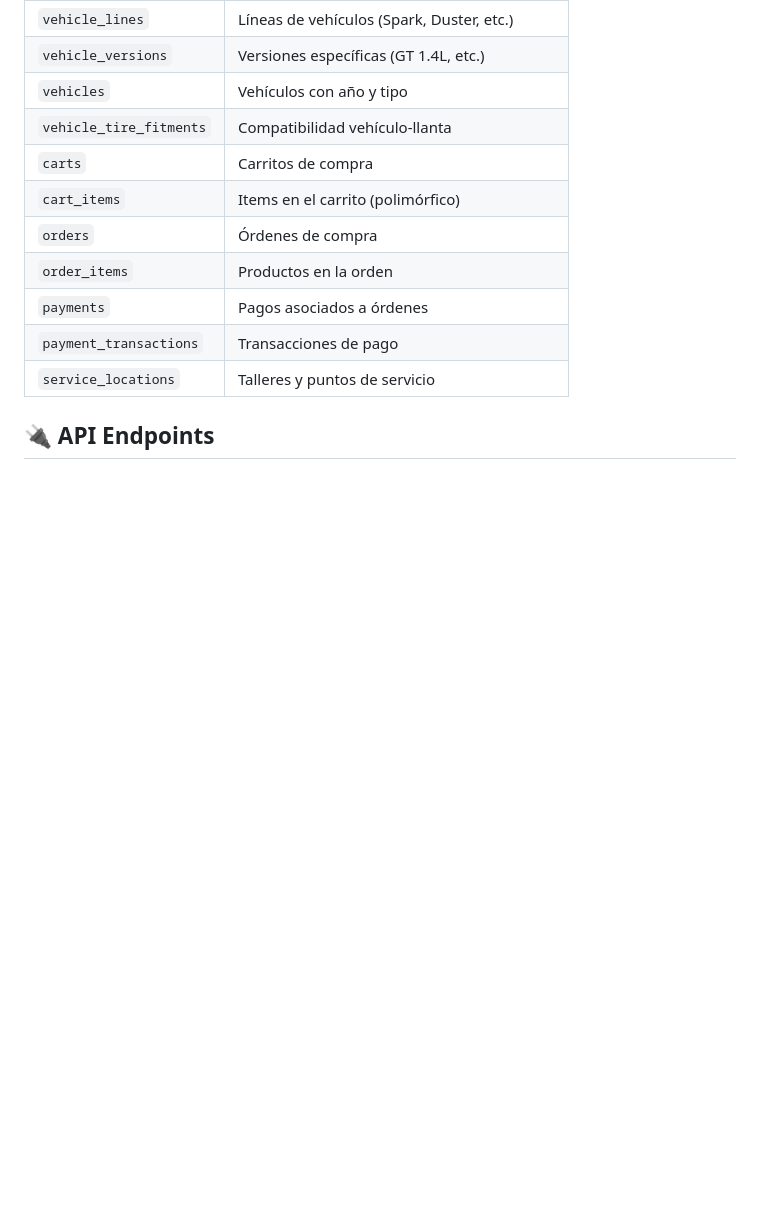
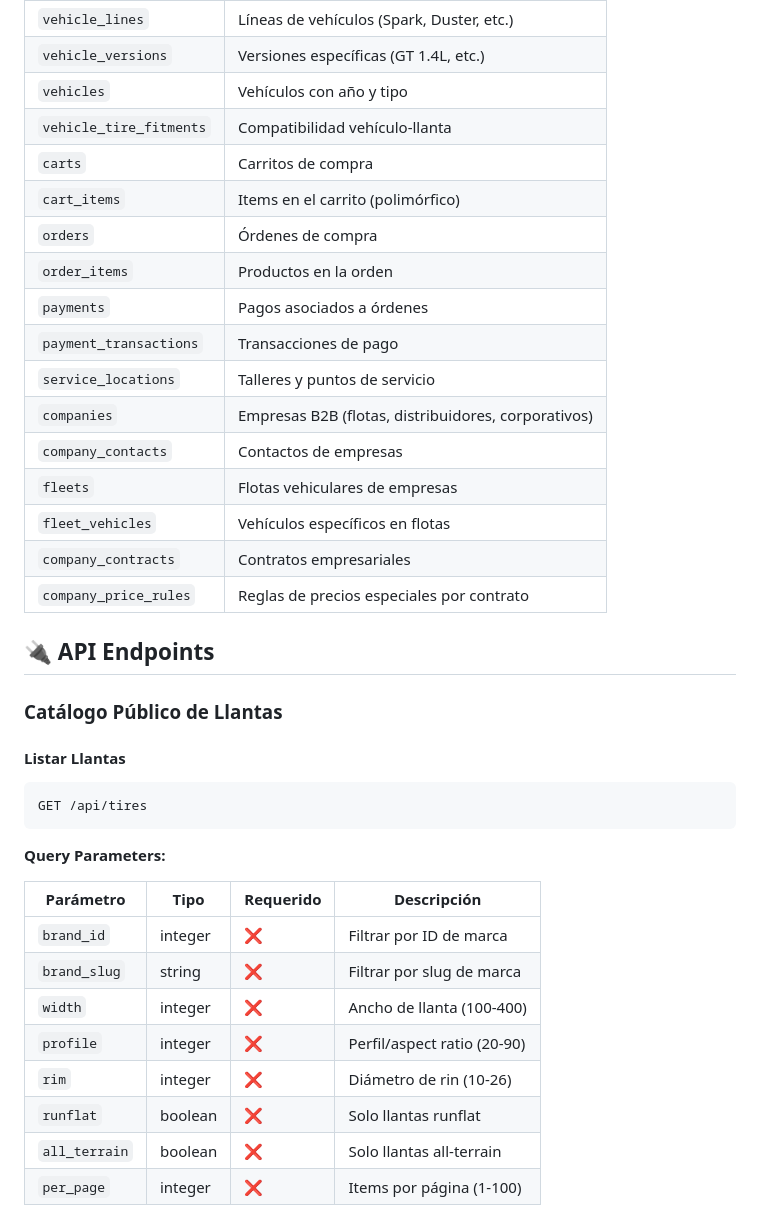
Before and after one commit to web-development-mega/tires-ecommerce, a Markdown page: README.md, the part around one of its changes. Rendered like a GitHub page; blank space fills up the shorter version.

````diff
--- a/README.md
+++ b/README.md
@@ -267,5 +303,33 @@ service_locations >──< service_types
 | `payments` | Pagos asociados a órdenes |
 | `payment_transactions` | Transacciones de pago |
 | `service_locations` | Talleres y puntos de servicio |
+| `companies` | Empresas B2B (flotas, distribuidores, corporativos) |
+| `company_contacts` | Contactos de empresas |
+| `fleets` | Flotas vehiculares de empresas |
+| `fleet_vehicles` | Vehículos específicos en flotas |
+| `company_contracts` | Contratos empresariales |
+| `company_price_rules` | Reglas de precios especiales por contrato |
 
 ## 🔌 API Endpoints
+
+### Catálogo Público de Llantas
+
+#### Listar Llantas
+
+```http
+GET /api/tires
+```
+
+**Query Parameters:**
+
+| Parámetro | Tipo | Requerido | Descripción |
+|-----------|------|-----------|-------------|
+| `brand_id` | integer | ❌ | Filtrar por ID de marca |
+| `brand_slug` | string | ❌ | Filtrar por slug de marca |
+| `width` | integer | ❌ | Ancho de llanta (100-400) |
+| `profile` | integer | ❌ | Perfil/aspect ratio (20-90) |
+| `rim` | integer | ❌ | Diámetro de rin (10-26) |
+| `runflat` | boolean | ❌ | Solo llantas runflat |
+| `all_terrain` | boolean | ❌ | Solo llantas all-terrain |
+| `per_page` | integer | ❌ | Items por página (1-100) |
+
````
Also changed, not shown: other parts of README.md (+103 -0 lines).
